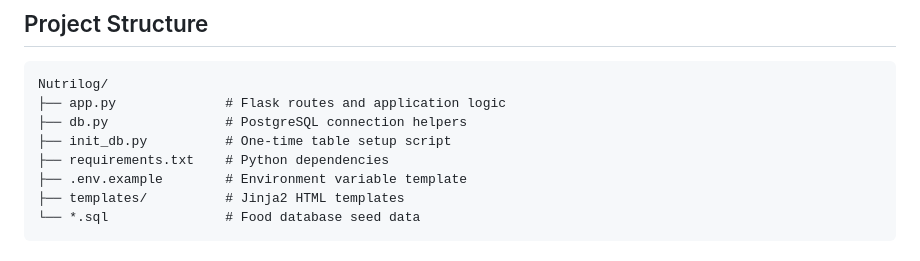
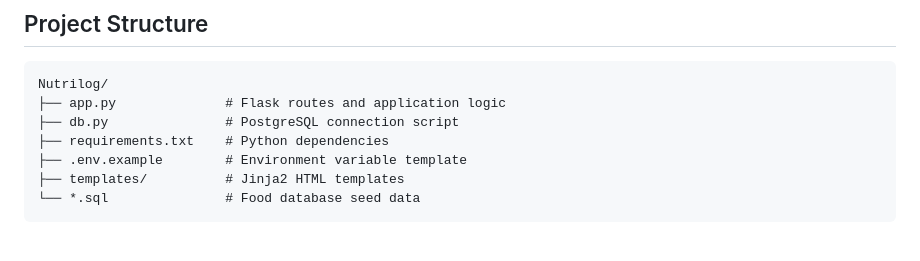
Before and after one commit to greippurt/Nutrilog, a Markdown page: README.md, the part around the change. Drawn GitHub-style.

Commit message:
removing init

````diff
--- a/README.md
+++ b/README.md
@@ -77,8 +77,7 @@ Open [http://localhost:5000](http://localhost:5000) in your browser.
 ```
 Nutrilog/
 ├── app.py              # Flask routes and application logic
-├── db.py               # PostgreSQL connection helpers
-├── init_db.py          # One-time table setup script
+├── db.py               # PostgreSQL connection script
 ├── requirements.txt    # Python dependencies
 ├── .env.example        # Environment variable template
 ├── templates/          # Jinja2 HTML templates
````
